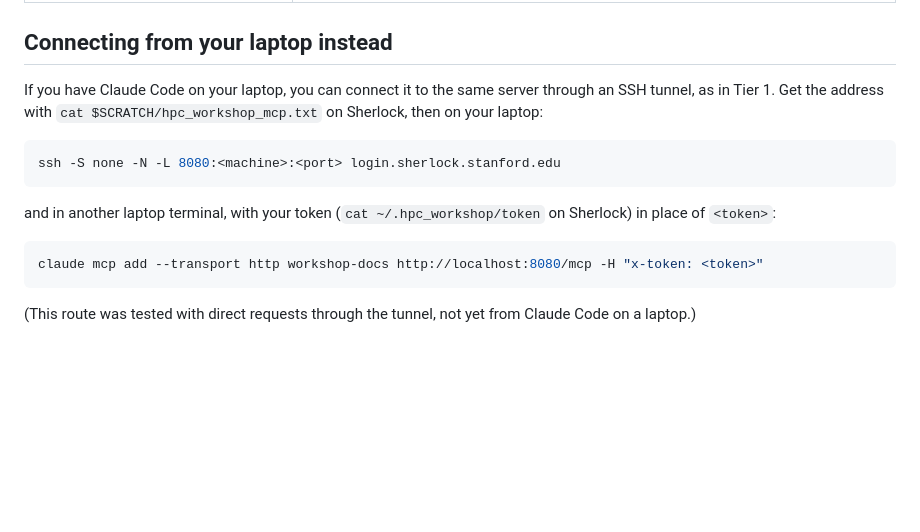
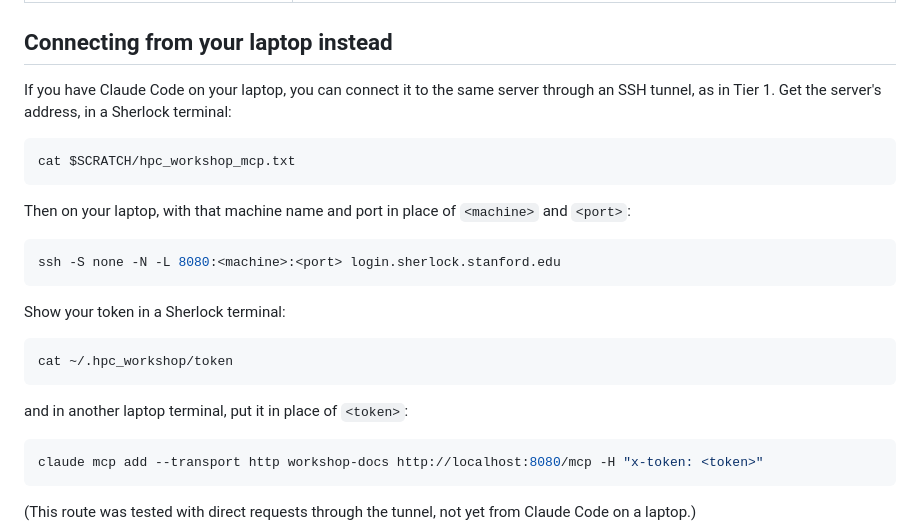
Before and after one commit to stanford-rc/hpc-server-workshop, a Markdown page: 03-mcp-server/README.md, the part around the change. GitHub-like rendering; blank space fills up the shorter version.

Commit message:
Show the cat commands as copyable blocks

````diff
--- a/03-mcp-server/README.md
+++ b/03-mcp-server/README.md
@@ -123,15 +123,27 @@ claude mcp add --transport http workshop-docs "http://$(cat $SCRATCH/hpc_worksho
 ## Connecting from your laptop instead
 
 If you have Claude Code on your laptop, you can connect it to the same server
-through an SSH tunnel, as in Tier 1. Get the address with
-`cat $SCRATCH/hpc_workshop_mcp.txt` on Sherlock, then on your laptop:
+through an SSH tunnel, as in Tier 1. Get the server's address, in a Sherlock
+terminal:
+
+```bash
+cat $SCRATCH/hpc_workshop_mcp.txt
+```
+
+Then on your laptop, with that machine name and port in place of `<machine>`
+and `<port>`:
 
 ```bash
 ssh -S none -N -L 8080:<machine>:<port> login.sherlock.stanford.edu
 ```
 
-and in another laptop terminal, with your token (`cat ~/.hpc_workshop/token`
-on Sherlock) in place of `<token>`:
+Show your token in a Sherlock terminal:
+
+```bash
+cat ~/.hpc_workshop/token
+```
+
+and in another laptop terminal, put it in place of `<token>`:
 
 ```bash
 claude mcp add --transport http workshop-docs http://localhost:8080/mcp -H "x-token: <token>"
````
Also changed, not shown: 04-web-gui/README.md (+7 -2 lines).
